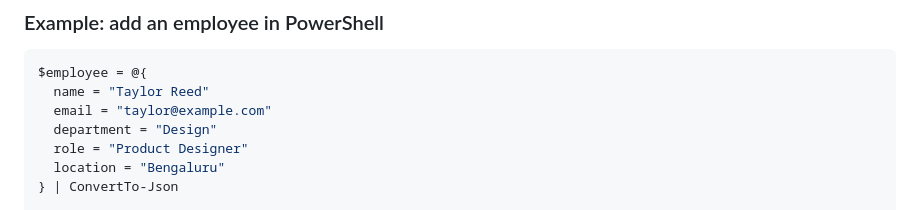
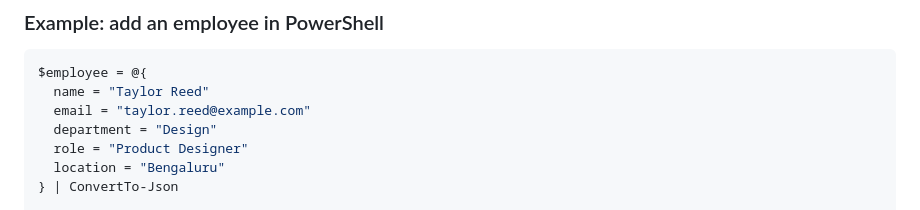
Before and after one commit to nayanpatidar901/StaffSyncProject, a Markdown page: README.md, the part around the change. Drawn GitHub-style.

Commit message:
Replace personal email in README example

````diff
--- a/README.md
+++ b/README.md
@@ -142,7 +142,7 @@ Replace `EMPLOYEE_ID`, `LEAVE_ID`, and similar values with the `_id` returned by
 ```powershell
 $employee = @{
   name = "Taylor Reed"
-  email = "taylor@example.com"
+  email = "taylor.reed@example.com"
   department = "Design"
   role = "Product Designer"
   location = "Bengaluru"
````
